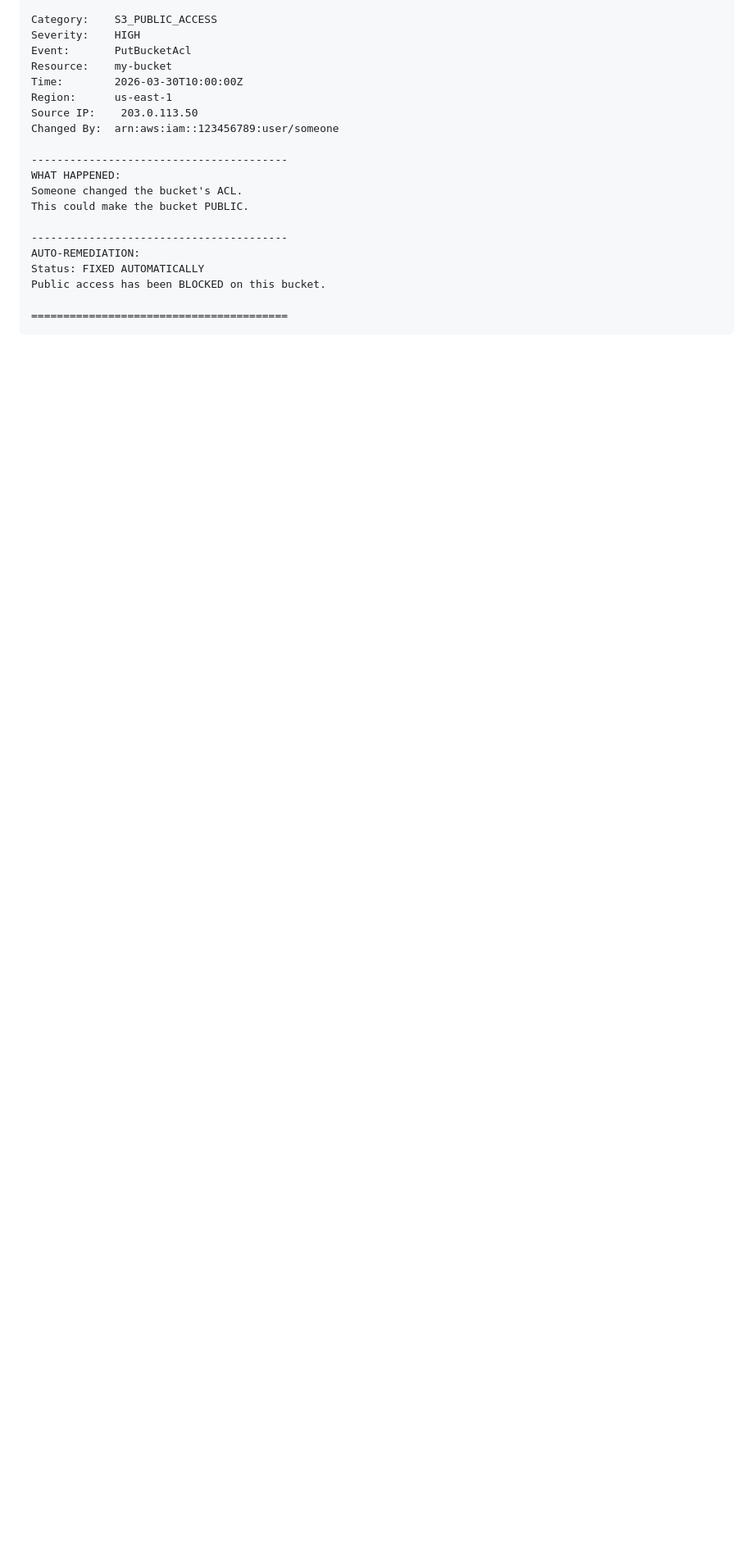
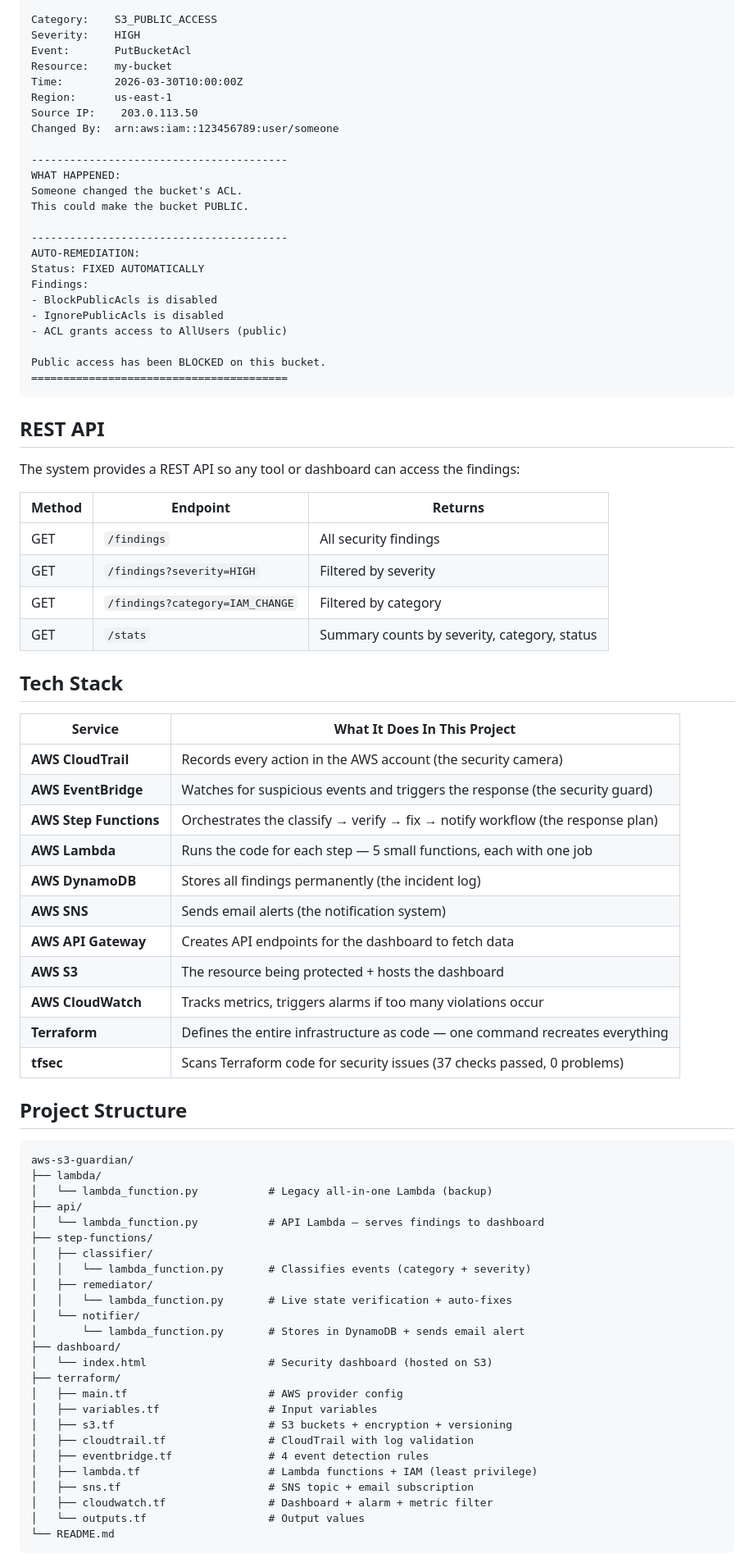
Before and after one commit to 0xShyam-Sec/aws-s3-guardian, a Markdown page: README.md, the part around one of its changes. Shown at 82% size. Rendered like a GitHub page; blank space fills up the shorter version.

````diff
--- a/README.md
+++ b/README.md
@@ -227,6 +188,69 @@ This could make the bucket PUBLIC.
 ----------------------------------------
 AUTO-REMEDIATION:
 Status: FIXED AUTOMATICALLY
+Findings:
+- BlockPublicAcls is disabled
+- IgnorePublicAcls is disabled
+- ACL grants access to AllUsers (public)
+
 Public access has been BLOCKED on this bucket.
+========================================
+```
 
-========================================
+## REST API
+
+The system provides a REST API so any tool or dashboard can access the findings:
+
+| Method | Endpoint | Returns |
+|--------|----------|---------|
+| GET | `/findings` | All security findings |
+| GET | `/findings?severity=HIGH` | Filtered by severity |
+| GET | `/findings?category=IAM_CHANGE` | Filtered by category |
+| GET | `/stats` | Summary counts by severity, category, status |
+
+## Tech Stack
+
+| Service | What It Does In This Project |
+|---------|------------------------------|
+| **AWS CloudTrail** | Records every action in the AWS account (the security camera) |
+| **AWS EventBridge** | Watches for suspicious events and triggers the response (the security guard) |
+| **AWS Step Functions** | Orchestrates the classify → verify → fix → notify workflow (the response plan) |
+| **AWS Lambda** | Runs the code for each step — 5 small functions, each with one job |
+| **AWS DynamoDB** | Stores all findings permanently (the incident log) |
+| **AWS SNS** | Sends email alerts (the notification system) |
+| **AWS API Gateway** | Creates API endpoints for the dashboard to fetch data |
+| **AWS S3** | The resource being protected + hosts the dashboard |
+| **AWS CloudWatch** | Tracks metrics, triggers alarms if too many violations occur |
+| **Terraform** | Defines the entire infrastructure as code — one command recreates everything |
+| **tfsec** | Scans Terraform code for security issues (37 checks passed, 0 problems) |
+
+## Project Structure
+
+```
+aws-s3-guardian/
+├── lambda/
+│   └── lambda_function.py           # Legacy all-in-one Lambda (backup)
+├── api/
+│   └── lambda_function.py           # API Lambda — serves findings to dashboard
+├── step-functions/
+│   ├── classifier/
+│   │   └── lambda_function.py       # Classifies events (category + severity)
+│   ├── remediator/
+│   │   └── lambda_function.py       # Live state verification + auto-fixes
+│   └── notifier/
+│       └── lambda_function.py       # Stores in DynamoDB + sends email alert
+├── dashboard/
+│   └── index.html                   # Security dashboard (hosted on S3)
+├── terraform/
+│   ├── main.tf                      # AWS provider config
+│   ├── variables.tf                 # Input variables
+│   ├── s3.tf                        # S3 buckets + encryption + versioning
+│   ├── cloudtrail.tf                # CloudTrail with log validation
+│   ├── eventbridge.tf               # 4 event detection rules
+│   ├── lambda.tf                    # Lambda functions + IAM (least privilege)
+│   ├── sns.tf                       # SNS topic + email subscription
+│   ├── cloudwatch.tf                # Dashboard + alarm + metric filter
+│   └── outputs.tf                   # Output values
+└── README.md
+```
+
````
Also changed, not shown: other parts of README.md (+107 -112 lines).
